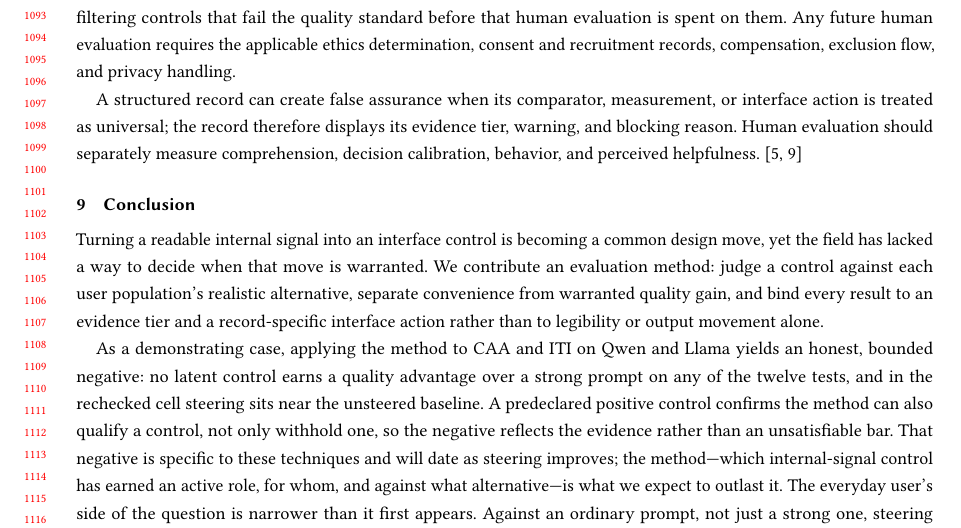
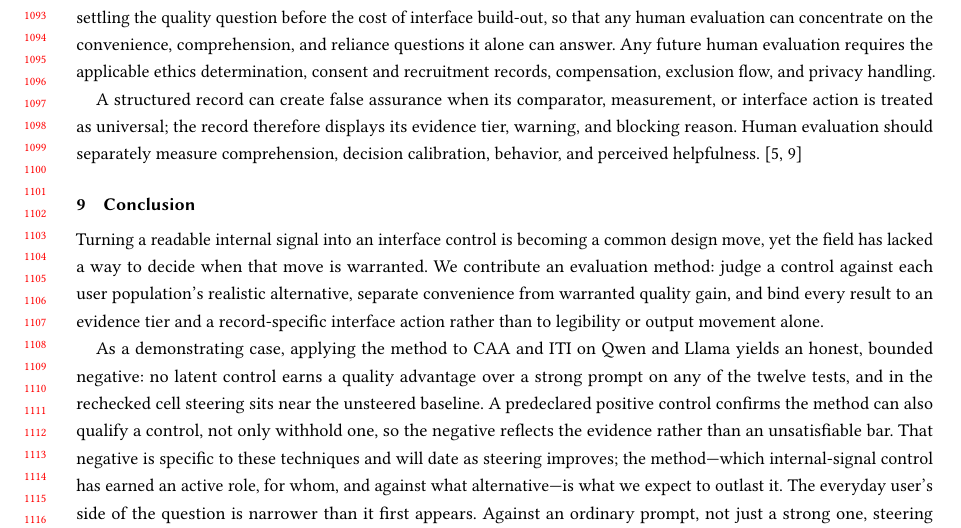
Before and after one commit to EloiseJulia/cognitive-console, a LaTeX paper (docs/paper/main.tex): part of page 22 of 24, cut at the place of the change. Compiled offline with pdfLaTeX.

Commit message:
defense(polish): close the closing-sentence referent tension in the pre-deployment-gate paragraph
Audit MINOR: 'before that human evaluation is spent on them' could be read as
denying the planned study, which does spend human evaluation on the withheld
(quality-failing) uncertainty slider to probe convenience. Reworded so the gate
settles the QUALITY question before interface build-out, letting any human
evaluation concentrate on convenience/comprehension/reliance -- aligned with, not
contradicting, the planned study. No numbers/scope/claims changed. Build clean:
24pp, 0 undefined, 0 overfull.

Co-authored-by: Copilot <223556219+Copilot@users.noreply.github.com>
Copilot-Session: f9a6b65c-f446-444a-8f2d-95b568f5edfd

```diff
--- a/docs/paper/main.tex
+++ b/docs/paper/main.tex
@@ -634,7 +634,7 @@ Two scope notes bound the claim. The strong prompt is a bounded comparator selec
 
 \subsection{Human Evidence, Ethics, and Future Validation}\label{human-evidence-ethics-and-future-validation}
 
-The evaluation is by design a pre-deployment gate on the proficient user's quality standard. Because no tested control clears that standard (none earns a quality advantage over a strong prompt), the case study leaves no control qualified for release on quality grounds, and hence no gate-passing slider whose deployment a summative quality comparison would follow. The human questions the gate does not settle---whether the record is understood, whether reliance is calibrated, and whether an everyday user's convenience makes a control that is withheld on quality nonetheless worth offering---are the object of the preregistered study (Section~\ref{planned-evaluation}), which does compare the slider against a prompt on those dimensions. The current study therefore contains no human result; a pre-deployment gate earns its keep by filtering controls that fail the quality standard before that human evaluation is spent on them. {}% OI-003
+The evaluation is by design a pre-deployment gate on the proficient user's quality standard. Because no tested control clears that standard (none earns a quality advantage over a strong prompt), the case study leaves no control qualified for release on quality grounds, and hence no gate-passing slider whose deployment a summative quality comparison would follow. The human questions the gate does not settle---whether the record is understood, whether reliance is calibrated, and whether an everyday user's convenience makes a control that is withheld on quality nonetheless worth offering---are the object of the preregistered study (Section~\ref{planned-evaluation}), which does compare the slider against a prompt on those dimensions. The current study therefore contains no human result; a pre-deployment gate earns its keep by settling the quality question before the cost of interface build-out, so that any human evaluation can concentrate on the convenience, comprehension, and reliance questions it alone can answer. {}% OI-003
 {}% OI-016
 Any future human evaluation requires the applicable ethics determination, consent and recruitment records, compensation, exclusion flow, and privacy handling.
 
```
